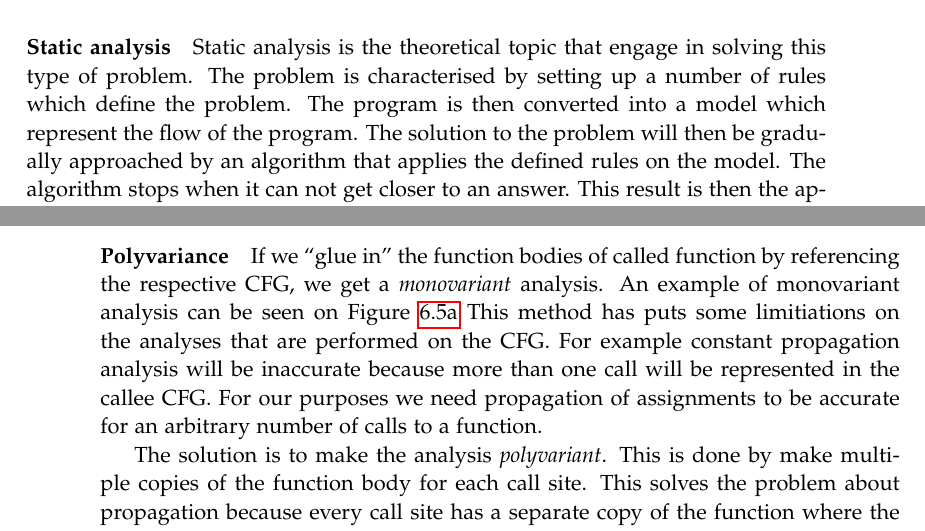
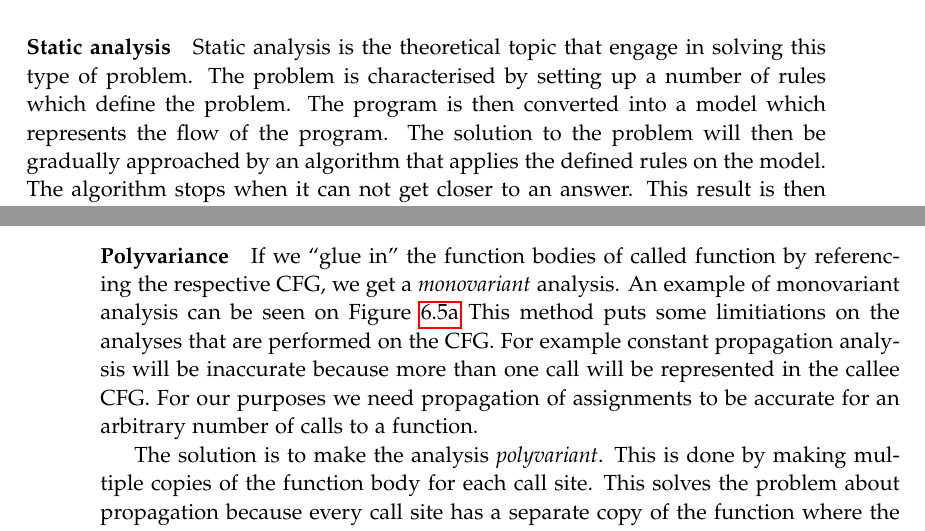
Before and after one commit to SW10IoT/report, a LaTeX thesis (master.tex, which reads sections/theory/interprocedural.tex, sections/theory/theory_intro.tex): two parts of pages 43 and 48 of 111, joined at a grey line, cut so that both start at the same text. Compiled offline with pdfLaTeX.

Commit message:
Mikael retter

```diff
--- a/sections/theory/interprocedural.tex
+++ b/sections/theory/interprocedural.tex
@@ -59,12 +59,12 @@ Instead of being local to the function body, such a change will persist.
 \paragraph{Polyvariance}
 If we ``glue in'' the function bodies of called function by referencing the respective CFG, we get a \emph{monovariant} analysis.
 An example of monovariant analysis can be seen on \cref{monovariant}
-This method has puts some limitiations on the analyses that are performed on the CFG.
+This method puts some limitiations on the analyses that are performed on the CFG.
 For example constant propagation analysis will be inaccurate because more than one call will be represented in the callee CFG.
 For our purposes we need propagation of assignments to be accurate for an arbitrary number of calls to a function.
 
 The solution is to make the analysis \emph{polyvariant}.
-This is done by make multiple copies of the function body for each call site.
+This is done by making multiple copies of the function body for each call site.
 This solves the problem about propagation because every call site has a separate copy of the function where the analysis can perform unique calculations.
 
 \begin{figure}[H]
--- a/sections/theory/theory_intro.tex
+++ b/sections/theory/theory_intro.tex
@@ -13,7 +13,7 @@ These \emph{interesting questions} consitute a rather large group of problems, a
 \paragraph{Static analysis}
 Static analysis is the theoretical topic that engage in solving this type of problem.
 The problem is characterised by setting up a number of rules which define the problem.
-The program is then converted into a model which represent the flow of the program.
+The program is then converted into a model which represents the flow of the program.
 The solution to the problem will then be gradually approached by an algorithm that applies the defined rules on the model.
 The algorithm stops when it can not get closer to an answer.
 This result is then the approximation which can be used for further analysis and be the basis of an answer to the problem.
```
Also changed, not shown: sections/theory/lattice.tex (+1 -1 lines).
